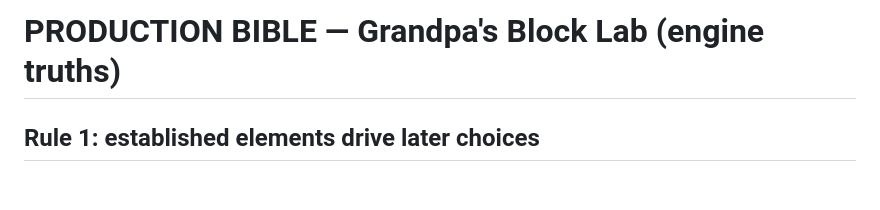
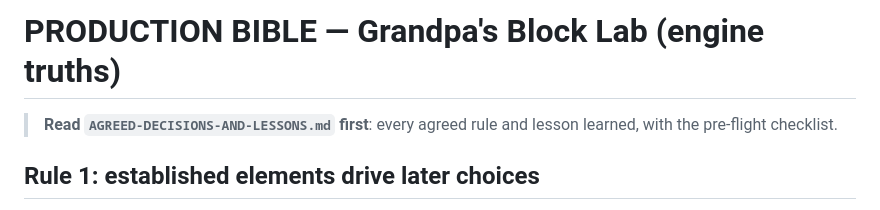
Before and after one commit to leads4life/grandpa-block-lab, a Markdown page: bibles/PRODUCTION-BIBLE.md, the part around the change. Drawn GitHub-style; blank space fills up the shorter version.

```diff
--- a/bibles/PRODUCTION-BIBLE.md
+++ b/bibles/PRODUCTION-BIBLE.md
@@ -1,4 +1,6 @@
 # PRODUCTION BIBLE — Grandpa's Block Lab (engine truths)
+
+> **Read `AGREED-DECISIONS-AND-LESSONS.md` first**: every agreed rule and lesson learned, with the pre-flight checklist.
 
 ## Rule 1: established elements drive later choices
 Once something is on screen or in the soundtrack (a sound, a prop, a line, a rhythm, a number), it constrains every
```
Also changed, not shown: bibles/AGREED-DECISIONS-AND-LESSONS.md (added, +109 -0 lines).
